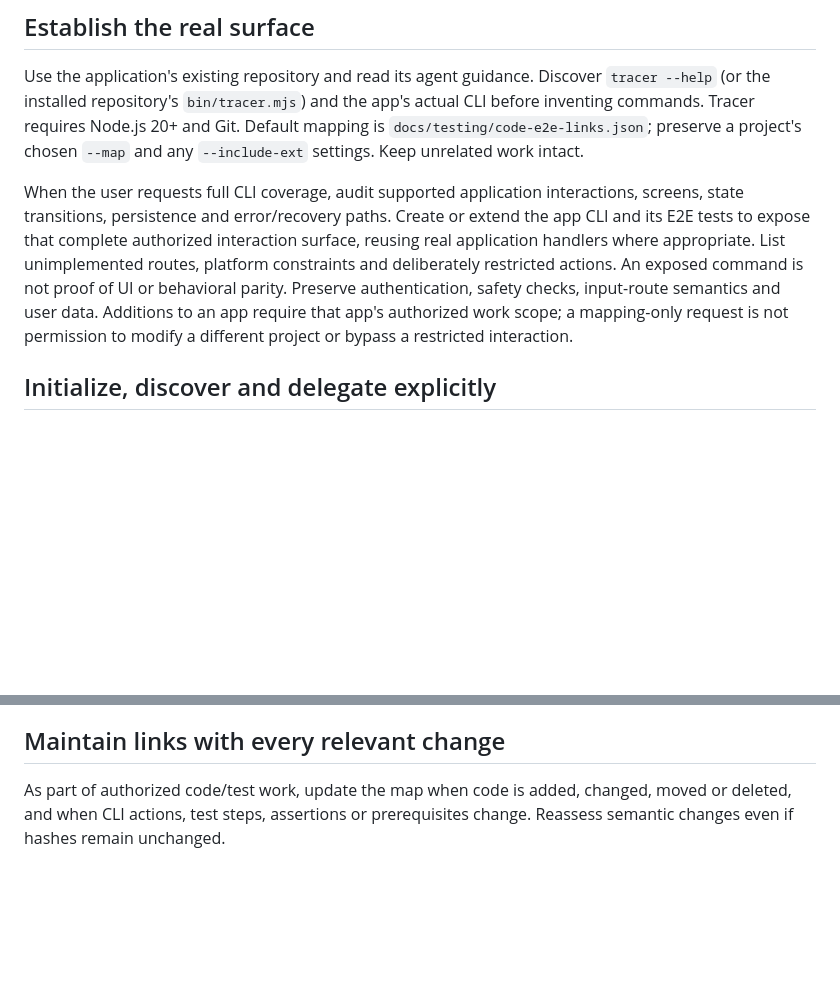
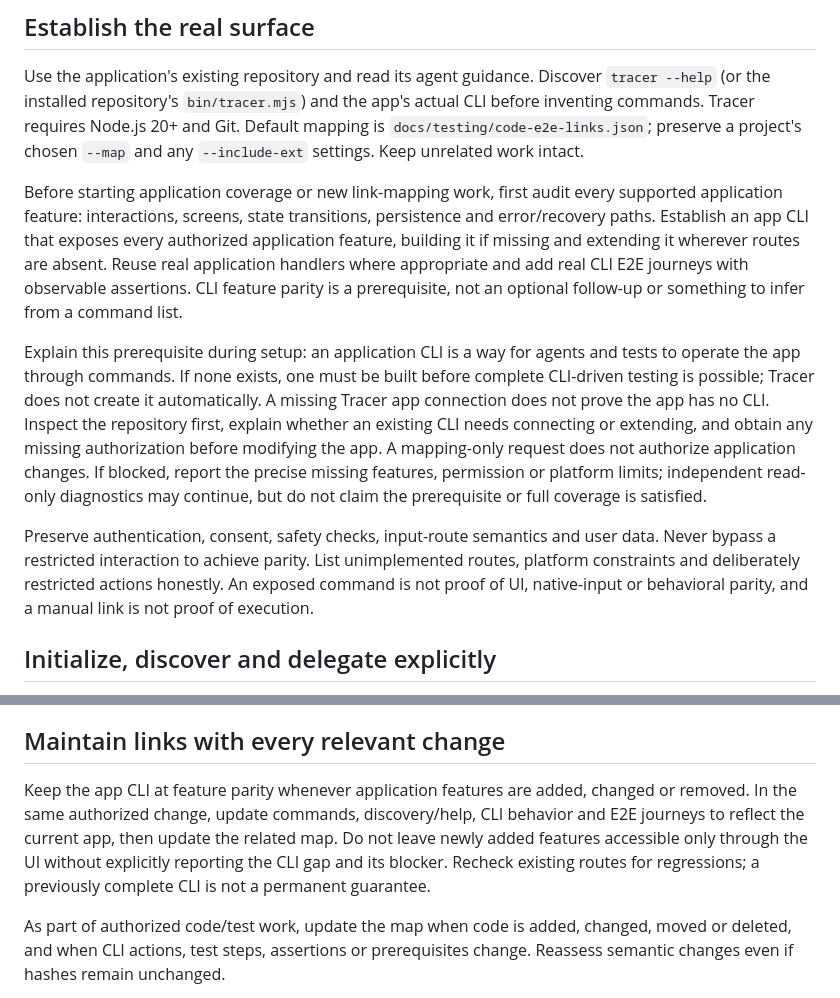
Before and after one commit to pcopu/tracerCLI, a Markdown page: skills/tracer/SKILL.md, 2 parts joined by grey strips. Rendered like a GitHub page; blank space fills up the shorter version.

```diff
--- a/skills/tracer/SKILL.md
+++ b/skills/tracer/SKILL.md
@@ -9,7 +9,11 @@ description: Maintain source-to-CLI-action-to-test links with Tracer, identify u
 
 Use the application's existing repository and read its agent guidance. Discover `tracer --help` (or the installed repository's `bin/tracer.mjs`) and the app's actual CLI before inventing commands. Tracer requires Node.js 20+ and Git. Default mapping is `docs/testing/code-e2e-links.json`; preserve a project's chosen `--map` and any `--include-ext` settings. Keep unrelated work intact.
 
-When the user requests full CLI coverage, audit supported application interactions, screens, state transitions, persistence and error/recovery paths. Create or extend the app CLI and its E2E tests to expose that complete authorized interaction surface, reusing real application handlers where appropriate. List unimplemented routes, platform constraints and deliberately restricted actions. An exposed command is not proof of UI or behavioral parity. Preserve authentication, safety checks, input-route semantics and user data. Additions to an app require that app's authorized work scope; a mapping-only request is not permission to modify a different project or bypass a restricted interaction.
+Before starting application coverage or new link-mapping work, first audit every supported application feature: interactions, screens, state transitions, persistence and error/recovery paths. Establish an app CLI that exposes every authorized application feature, building it if missing and extending it wherever routes are absent. Reuse real application handlers where appropriate and add real CLI E2E journeys with observable assertions. CLI feature parity is a prerequisite, not an optional follow-up or something to infer from a command list.
+
+Explain this prerequisite during setup: an application CLI is a way for agents and tests to operate the app through commands. If none exists, one must be built before complete CLI-driven testing is possible; Tracer does not create it automatically. A missing Tracer app connection does not prove the app has no CLI. Inspect the repository first, explain whether an existing CLI needs connecting or extending, and obtain any missing authorization before modifying the app. A mapping-only request does not authorize application changes. If blocked, report the precise missing features, permission or platform limits; independent read-only diagnostics may continue, but do not claim the prerequisite or full coverage is satisfied.
+
+Preserve authentication, consent, safety checks, input-route semantics and user data. Never bypass a restricted interaction to achieve parity. List unimplemented routes, platform constraints and deliberately restricted actions honestly. An exposed command is not proof of UI, native-input or behavioral parity, and a manual link is not proof of execution.
 
 ## Initialize, discover and delegate explicitly
 
@@ -37,6 +41,8 @@ tracer check
 Substitute actual paths, ranges and supported commands. Omit `--step` when no test witness exists; report that gap rather than inventing one. Do not put credentials, customer records or sensitive command arguments in maps.
 
 ## Maintain links with every relevant change
+
+Keep the app CLI at feature parity whenever application features are added, changed or removed. In the same authorized change, update commands, discovery/help, CLI behavior and E2E journeys to reflect the current app, then update the related map. Do not leave newly added features accessible only through the UI without explicitly reporting the CLI gap and its blocker. Recheck existing routes for regressions; a previously complete CLI is not a permanent guarantee.
 
 As part of authorized code/test work, update the map when code is added, changed, moved or deleted, and when CLI actions, test steps, assertions or prerequisites change. Reassess semantic changes even if hashes remain unchanged.
 
```
Also changed, not shown: README.md (+6 -2 lines), docs/guide.md (+6 -0 lines), docs/assets/tracer-features-code-tests.gif (added), 8 other files.
